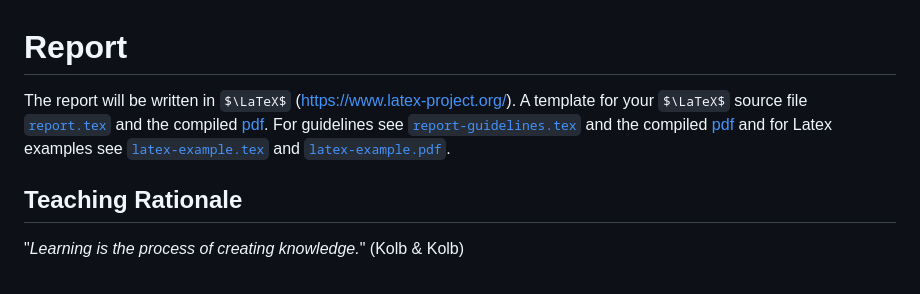
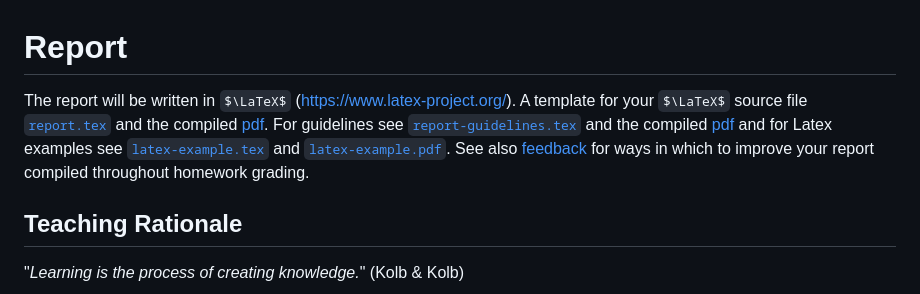
Before and after one commit to evhxn/algorithm-analysis-2025, a Markdown page: report.md, the part around the change. Drawn GitHub-style; some formulas as TeX source.

```diff
--- a/report.md
+++ b/report.md
@@ -1,6 +1,6 @@
 # Report
 
-The report will be written in $\LaTeX$ (https://www.latex-project.org/). A template for your $\LaTeX$ source file [`report.tex`](report/report.tex) and the compiled [pdf](report/report.pdf). For guidelines see [`report-guidelines.tex`](report/report-guidelines.tex) and the compiled [pdf](report/report-guidelines.pdf) and for Latex examples see [`latex-example.tex`](report/latex-example.tex) and [`latex-example.pdf`](report/latex-example.pdf).
+The report will be written in $\LaTeX$ (https://www.latex-project.org/). A template for your $\LaTeX$ source file [`report.tex`](report/report.tex) and the compiled [pdf](report/report.pdf). For guidelines see [`report-guidelines.tex`](report/report-guidelines.tex) and the compiled [pdf](report/report-guidelines.pdf) and for Latex examples see [`latex-example.tex`](report/latex-example.tex) and [`latex-example.pdf`](report/latex-example.pdf). See also [feedback](https://hackmd.io/e3Uh-NQ9RJaTmBropvq7kQ?view) for ways in which to improve your report compiled throughout homework grading.
 
 ## Teaching Rationale
 
```
